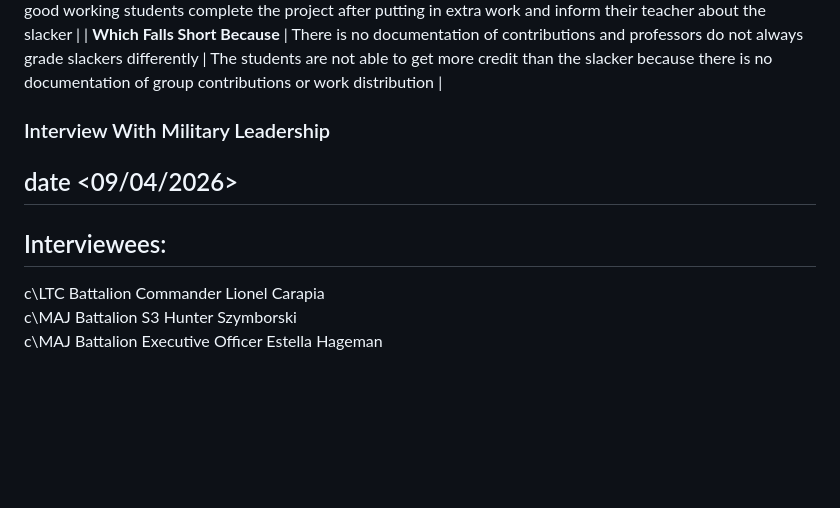
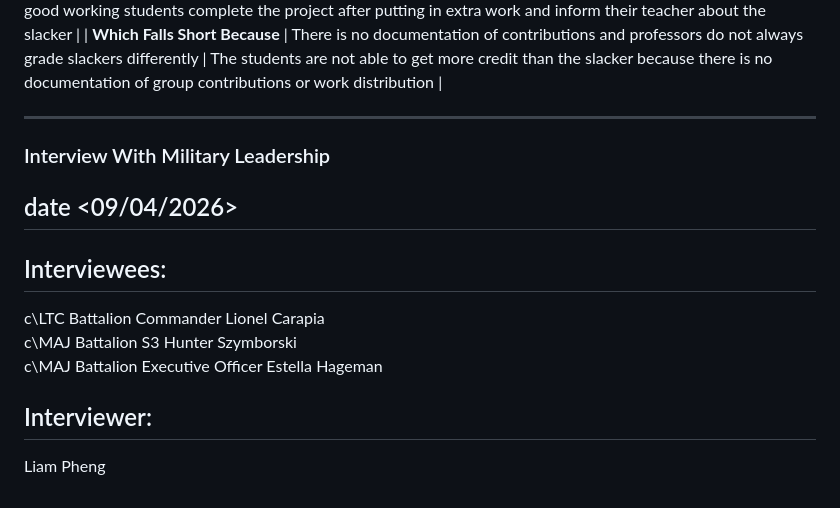
Before and after one commit to lpheng104/Pheng-Capstone2026, a Markdown page: docs/scoping-decision.md, the part around the change. Rendered like a GitHub page; blank space fills up the shorter version.

Commit message:
Add interview section to scoping-decision.md
Added interview section with military leadership including date and interviewer.

```diff
--- a/docs/scoping-decision.md
+++ b/docs/scoping-decision.md
@@ -46,7 +46,7 @@ Summary: A Web Application that is used for school group projects to track contr
 | **Today They** | Students have to put in extra work and have to inform professors and teachers about the slackers | The three good working students complete the project after putting in extra work and inform their teacher about the slacker |
 | **Which Falls Short Because** | There is no documentation of contributions and professors do not always grade slackers differently | The students are not able to get more credit than the slacker because there is no documentation of group contributions or work distribution |
 
-
+***
 
 ### Interview With Military Leadership
 ## date <09/04/2026>
@@ -54,3 +54,6 @@ Summary: A Web Application that is used for school group projects to track contr
 c\LTC Battalion Commander Lionel Carapia
 c\MAJ Battalion S3 Hunter Szymborski
 c\MAJ Battalion Executive Officer Estella Hageman
+
+## Interviewer:
+Liam Pheng
```
